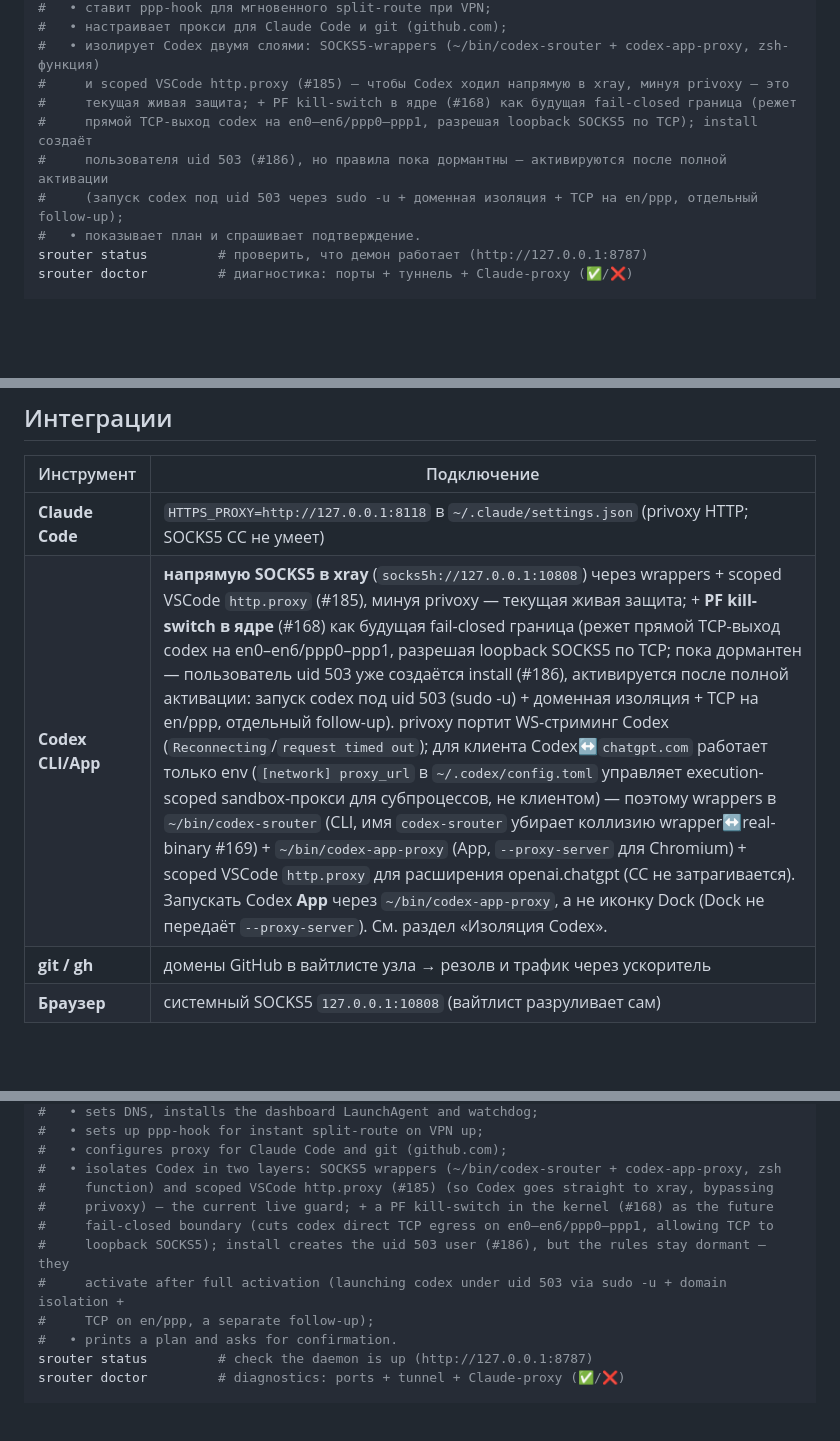
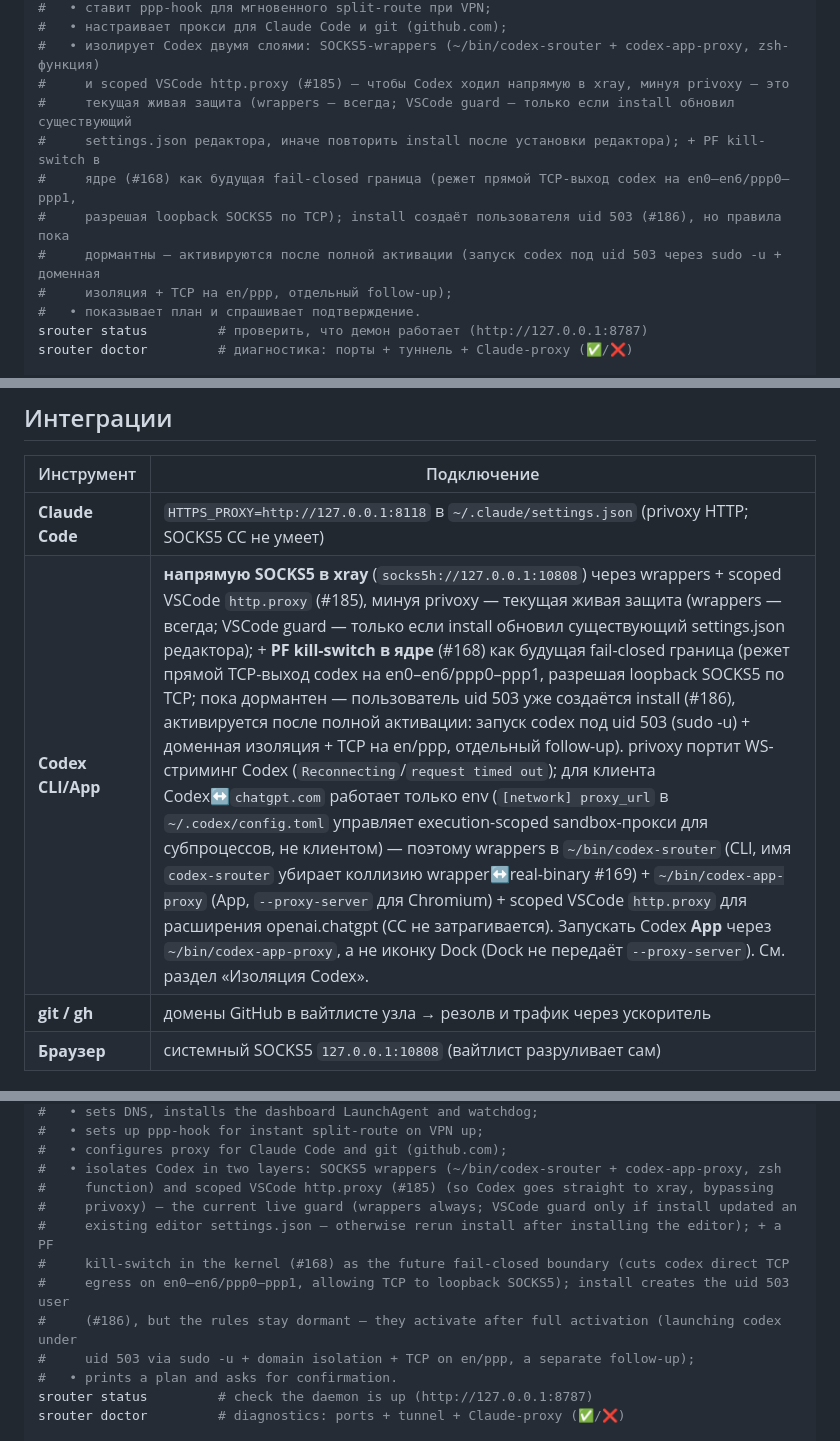
Before and after one commit to axisrow/srouter, a Markdown page: README.md, 3 parts joined by grey strips. Rendered like a GitHub page; blank space fills up the shorter version.

Commit message:
docs(codex): #171 cycle-r3 — F2 comprehensive sweep: VSCode guard условный везде
Cycle-3 Codex (sol/xhigh): F1 признан когерентным. F2 (medium) — тот же класс
в summary-локациях: я квалифицировал wrappers-описание (304-306), но 4 summary
(install-буллеты RU+EN, integration-таблицы RU+EN) всё ещё подавали scoped
VSCode guard как безусловную 'live-защиту'. Cap=3 → root-cause sweep за раз
(канон best-effort-layer-cycle-review-never-converges), не cycle 4.

FIX (RU+EN, единый sweep по всем 4 summary): 'текущая живая защита / the current
live guard' → 'wrappers — всегда; VSCode guard — только если install обновил
существующий settings.json редактора (иначе повторить install после установки
редактора)'. Согласовано с vscode_proxy.enable() (правит только существующий
settings.json, vscode_proxy.py:119-142).

Closes #171. Cycle 3/3 — cap, root-cause закрыт comprehensive sweep.

Co-Authored-By: Claude <noreply@anthropic.com>

```diff
--- a/README.md
+++ b/README.md
@@ -183,10 +183,12 @@ srouter install
 #   • настраивает прокси для Claude Code и git (github.com);
 #   • изолирует Codex двумя слоями: SOCKS5-wrappers (~/bin/codex-srouter + codex-app-proxy, zsh-функция)
 #     и scoped VSCode http.proxy (#185) — чтобы Codex ходил напрямую в xray, минуя privoxy — это
-#     текущая живая защита; + PF kill-switch в ядре (#168) как будущая fail-closed граница (режет
-#     прямой TCP-выход codex на en0–en6/ppp0–ppp1, разрешая loopback SOCKS5 по TCP); install создаёт
-#     пользователя uid 503 (#186), но правила пока дормантны — активируются после полной активации
-#     (запуск codex под uid 503 через sudo -u + доменная изоляция + TCP на en/ppp, отдельный follow-up);
+#     текущая живая защита (wrappers — всегда; VSCode guard — только если install обновил существующий
+#     settings.json редактора, иначе повторить install после установки редактора); + PF kill-switch в
+#     ядре (#168) как будущая fail-closed граница (режет прямой TCP-выход codex на en0–en6/ppp0–ppp1,
+#     разрешая loopback SOCKS5 по TCP); install создаёт пользователя uid 503 (#186), но правила пока
+#     дормантны — активируются после полной активации (запуск codex под uid 503 через sudo -u + доменная
+#     изоляция + TCP на en/ppp, отдельный follow-up);
 #   • показывает план и спрашивает подтверждение.
 srouter status         # проверить, что демон работает (http://127.0.0.1:8787)
 srouter doctor         # диагностика: порты + туннель + Claude-proxy (✅/❌)
@@ -343,7 +345,7 @@ binary/exec.LookPath), поэтому границей служит именно
 | Инструмент | Подключение |
 |---|---|
 | **Claude Code** | `HTTPS_PROXY=http://127.0.0.1:8118` в `~/.claude/settings.json` (privoxy HTTP; SOCKS5 CC не умеет) |
-| **Codex CLI/App** | **напрямую SOCKS5 в xray** (`socks5h://127.0.0.1:10808`) через wrappers + scoped VSCode `http.proxy` (#185), минуя privoxy — текущая живая защита; + **PF kill-switch в ядре** (#168) как будущая fail-closed граница (режет прямой TCP-выход codex на en0–en6/ppp0–ppp1, разрешая loopback SOCKS5 по TCP; пока дормантен — пользователь uid 503 уже создаётся install (#186), активируется после полной активации: запуск codex под uid 503 (sudo -u) + доменная изоляция + TCP на en/ppp, отдельный follow-up). privoxy портит WS-стриминг Codex (`Reconnecting`/`request timed out`); для клиента Codex↔`chatgpt.com` работает только env (`[network] proxy_url` в `~/.codex/config.toml` управляет execution-scoped sandbox-прокси для субпроцессов, не клиентом) — поэтому wrappers в `~/bin/codex-srouter` (CLI, имя `codex-srouter` убирает коллизию wrapper↔real-binary #169) + `~/bin/codex-app-proxy` (App, `--proxy-server` для Chromium) + scoped VSCode `http.proxy` для расширения openai.chatgpt (CC не затрагивается). Запускать Codex **App** через `~/bin/codex-app-proxy`, а не иконку Dock (Dock не передаёт `--proxy-server`). См. раздел «Изоляция Codex». |
+| **Codex CLI/App** | **напрямую SOCKS5 в xray** (`socks5h://127.0.0.1:10808`) через wrappers + scoped VSCode `http.proxy` (#185), минуя privoxy — текущая живая защита (wrappers — всегда; VSCode guard — только если install обновил существующий settings.json редактора); + **PF kill-switch в ядре** (#168) как будущая fail-closed граница (режет прямой TCP-выход codex на en0–en6/ppp0–ppp1, разрешая loopback SOCKS5 по TCP; пока дормантен — пользователь uid 503 уже создаётся install (#186), активируется после полной активации: запуск codex под uid 503 (sudo -u) + доменная изоляция + TCP на en/ppp, отдельный follow-up). privoxy портит WS-стриминг Codex (`Reconnecting`/`request timed out`); для клиента Codex↔`chatgpt.com` работает только env (`[network] proxy_url` в `~/.codex/config.toml` управляет execution-scoped sandbox-прокси для субпроцессов, не клиентом) — поэтому wrappers в `~/bin/codex-srouter` (CLI, имя `codex-srouter` убирает коллизию wrapper↔real-binary #169) + `~/bin/codex-app-proxy` (App, `--proxy-server` для Chromium) + scoped VSCode `http.proxy` для расширения openai.chatgpt (CC не затрагивается). Запускать Codex **App** через `~/bin/codex-app-proxy`, а не иконку Dock (Dock не передаёт `--proxy-server`). См. раздел «Изоляция Codex». |
 | **git / gh** | домены GitHub в вайтлисте узла → резолв и трафик через ускоритель |
 | **Браузер** | системный SOCKS5 `127.0.0.1:10808` (вайтлист разруливает сам) |
 
@@ -528,11 +530,12 @@ srouter install
 #   • configures proxy for Claude Code and git (github.com);
 #   • isolates Codex in two layers: SOCKS5 wrappers (~/bin/codex-srouter + codex-app-proxy, zsh
 #     function) and scoped VSCode http.proxy (#185) (so Codex goes straight to xray, bypassing
-#     privoxy) — the current live guard; + a PF kill-switch in the kernel (#168) as the future
-#     fail-closed boundary (cuts codex direct TCP egress on en0–en6/ppp0–ppp1, allowing TCP to
-#     loopback SOCKS5); install creates the uid 503 user (#186), but the rules stay dormant — they
-#     activate after full activation (launching codex under uid 503 via sudo -u + domain isolation +
-#     TCP on en/ppp, a separate follow-up);
+#     privoxy) — the current live guard (wrappers always; VSCode guard only if install updated an
+#     existing editor settings.json — otherwise rerun install after installing the editor); + a PF
+#     kill-switch in the kernel (#168) as the future fail-closed boundary (cuts codex direct TCP
+#     egress on en0–en6/ppp0–ppp1, allowing TCP to loopback SOCKS5); install creates the uid 503 user
+#     (#186), but the rules stay dormant — they activate after full activation (launching codex under
+#     uid 503 via sudo -u + domain isolation + TCP on en/ppp, a separate follow-up);
 #   • prints a plan and asks for confirmation.
 srouter status         # check the daemon is up (http://127.0.0.1:8787)
 srouter doctor         # diagnostics: ports + tunnel + Claude-proxy (✅/❌)
```
Also changed, not shown: other parts of README.md (+1 -1 lines).
